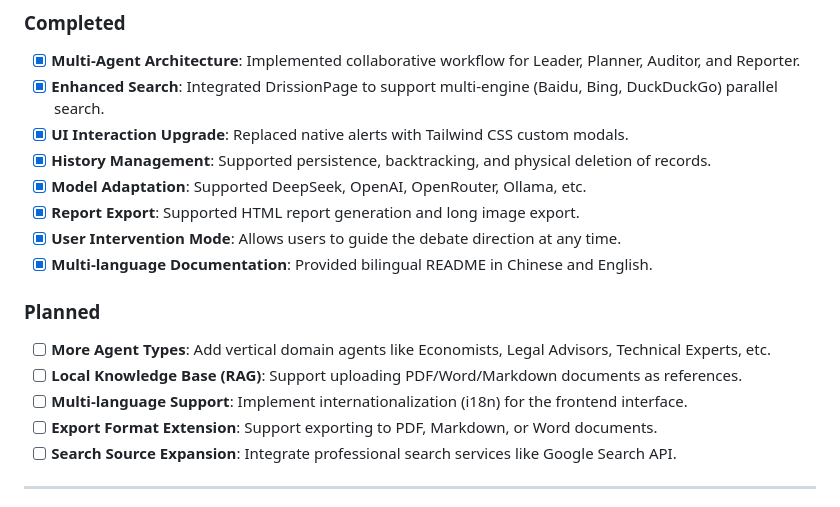
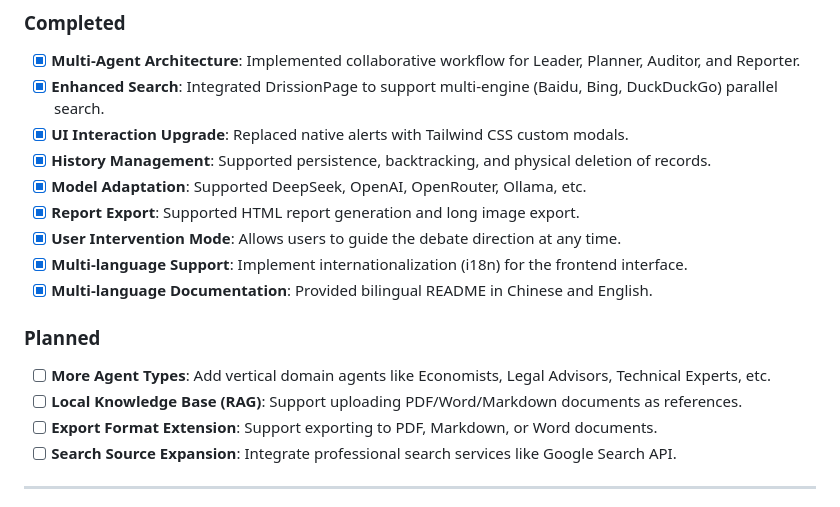
Before and after one commit to mzniu/AICouncil, a Markdown page: README_EN.md, the part around the change. GitHub-like rendering.

```diff
--- a/README_EN.md
+++ b/README_EN.md
@@ -128,12 +128,12 @@ AICouncil/
 - [x] **Model Adaptation**: Supported DeepSeek, OpenAI, OpenRouter, Ollama, etc.
 - [x] **Report Export**: Supported HTML report generation and long image export.
 - [x] **User Intervention Mode**: Allows users to guide the debate direction at any time.
+- [x] **Multi-language Support**: Implement internationalization (i18n) for the frontend interface.
 - [x] **Multi-language Documentation**: Provided bilingual README in Chinese and English.
 
 ### Planned
 - [ ] **More Agent Types**: Add vertical domain agents like Economists, Legal Advisors, Technical Experts, etc.
 - [ ] **Local Knowledge Base (RAG)**: Support uploading PDF/Word/Markdown documents as references.
-- [ ] **Multi-language Support**: Implement internationalization (i18n) for the frontend interface.
 - [ ] **Export Format Extension**: Support exporting to PDF, Markdown, or Word documents.
 - [ ] **Search Source Expansion**: Integrate professional search services like Google Search API.
 
```
Also changed, not shown: README.md (+1 -1 lines).
